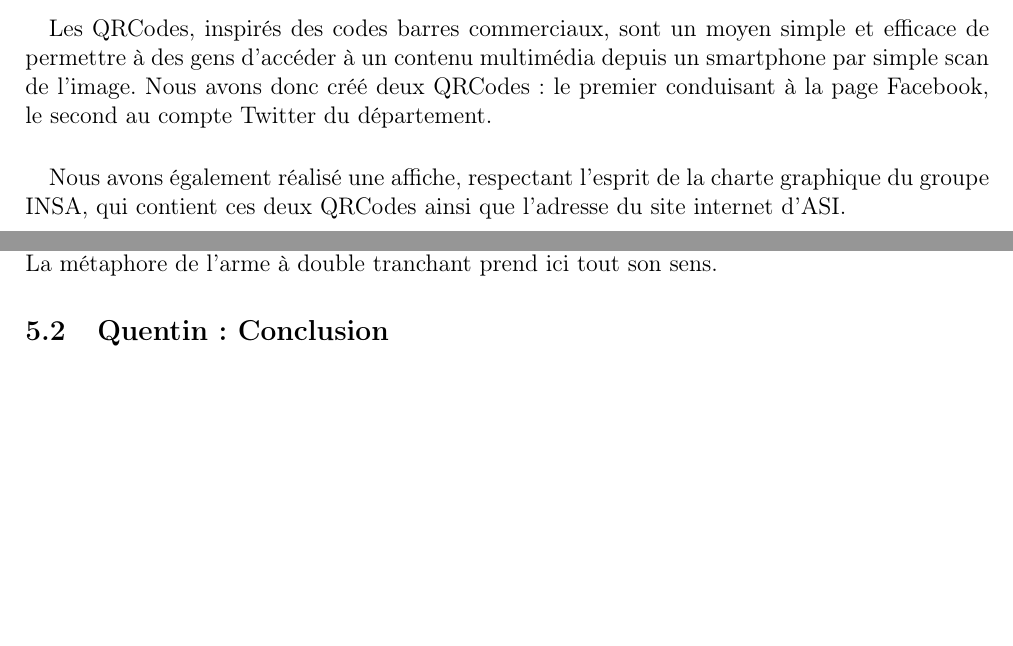
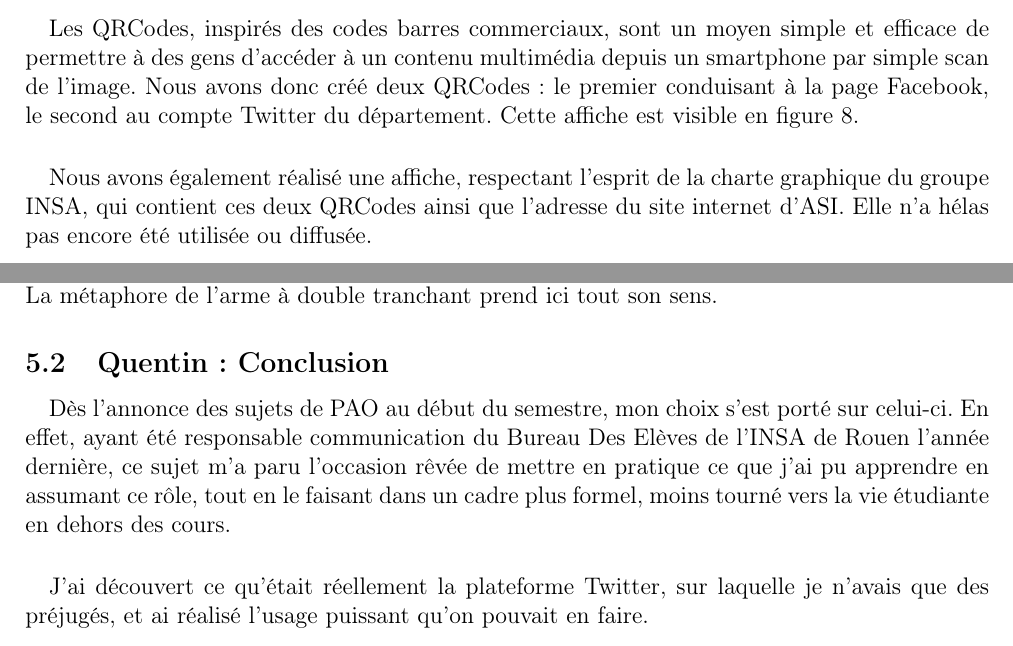
Before and after one commit to TLevasseur/ASISurTwitter, a LaTeX document (RapportFinal/main.tex, which reads RapportFinal/resultat.tex, RapportFinal/retourSurExperience.tex): two parts of pages 10 and 12 of 14, joined at a grey line, cut so that both start at the same text, the shorter picture padded with empty space. Compiled offline with pdfLaTeX.

Commit message:
début de conclusion perso et labels des figures

```diff
--- a/RapportFinal/resultat.tex
+++ b/RapportFinal/resultat.tex
@@ -116,10 +116,11 @@ Bien que ce partage soit dû au contexte exceptionnel de la situation, il montre
 
 		\paragraph{}
 		Les QRCodes, inspirés des codes barres commerciaux, sont un moyen simple et efficace de permettre à des gens d'accéder à un contenu multimédia depuis un smartphone par simple scan de l'image.
-		Nous avons donc créé deux QRCodes : le premier conduisant à la page Facebook, le second au compte Twitter du département.
+		Nous avons donc créé deux QRCodes : le premier conduisant à la page Facebook, le second au compte Twitter du département. Cette affiche est visible en figure \ref{affiche}.
 
 		\paragraph{}
-		Nous avons également réalisé une affiche, respectant l'esprit de la charte graphique du groupe INSA, qui contient ces deux QRCodes ainsi que l'adresse du site internet d'ASI.
+		Nous avons également réalisé une affiche, respectant l'esprit de la charte graphique du groupe INSA, qui contient ces deux QRCodes ainsi que l'adresse du site internet d'ASI. Elle n'a hélas pas encore été
+		utilisée ou diffusée.
 
 		\begin{figure}
 			\begin{center}
--- a/RapportFinal/retourSurExperience.tex
+++ b/RapportFinal/retourSurExperience.tex
@@ -8,0 +14,6 @@ Les réseaux sociaux sont des outils utilisable par toute entité physique ou mo
+\paragraph{}
+Dès l'annonce des sujets de PAO au début du semestre, mon choix s'est porté sur celui-ci. En effet, ayant été responsable communication du Bureau Des Elèves de l'INSA de Rouen l'année dernière, ce sujet m'a paru
+l'occasion rêvée de mettre en pratique ce que j'ai pu apprendre en assumant ce rôle, tout en le faisant dans un cadre plus formel, moins tourné vers la vie étudiante en dehors des cours.
+
+\paragraph{}
+J'ai découvert ce qu'était réellement la plateforme Twitter, sur laquelle je n'avais que des préjugés, et ai réalisé l'usage puissant qu'on pouvait en faire.
```
Also changed, not shown: RapportFinal/resultat.tex (2 more changed lines), RapportFinal/retourSurExperience.tex (9 more changed lines).
